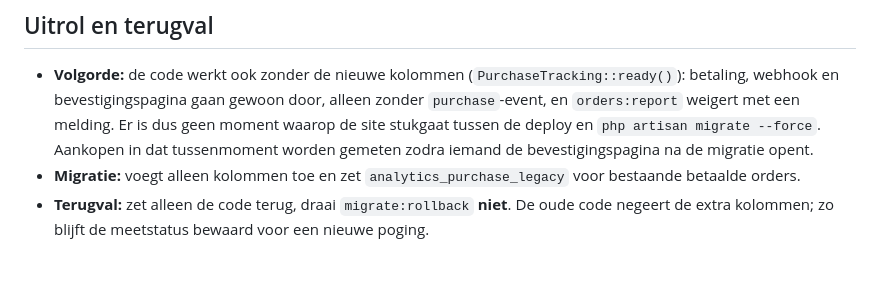
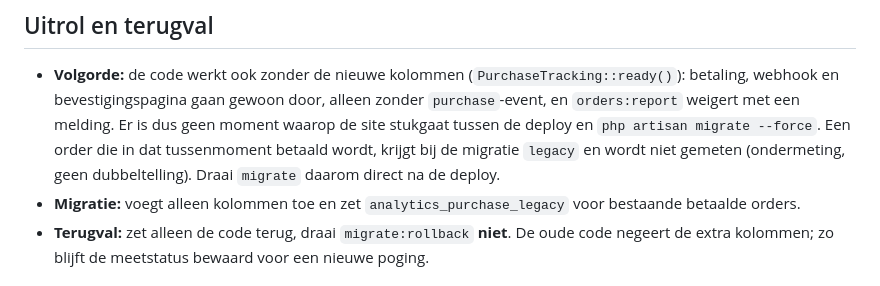
Before and after one commit to OXI-NL/printmijnpdf, a Markdown page: docs/analytics-meting.md, the part around the change. Drawn GitHub-style.

Commit message:
Docs: orders tussen deploy en migratie worden legacy (ondermeting)
Co-Authored-By: Claude Opus 5.5 <noreply@anthropic.com>

```diff
--- a/docs/analytics-meting.md
+++ b/docs/analytics-meting.md
@@ -118,7 +118,8 @@ Overige grenzen:
 - **Volgorde:** de code werkt ook zonder de nieuwe kolommen (`PurchaseTracking::ready()`): betaling, webhook en
   bevestigingspagina gaan gewoon door, alleen zonder `purchase`-event, en `orders:report` weigert met een melding.
   Er is dus geen moment waarop de site stukgaat tussen de deploy en `php artisan migrate --force`.
-  Aankopen in dat tussenmoment worden gemeten zodra iemand de bevestigingspagina na de migratie opent.
+  Een order die in dat tussenmoment betaald wordt, krijgt bij de migratie `legacy` en wordt niet gemeten
+  (ondermeting, geen dubbeltelling). Draai `migrate` daarom direct na de deploy.
 - **Migratie:** voegt alleen kolommen toe en zet `analytics_purchase_legacy` voor bestaande betaalde orders.
 - **Terugval:** zet alleen de code terug, draai `migrate:rollback` **niet**. De oude code negeert de extra kolommen;
   zo blijft de meetstatus bewaard voor een nieuwe poging.
```
